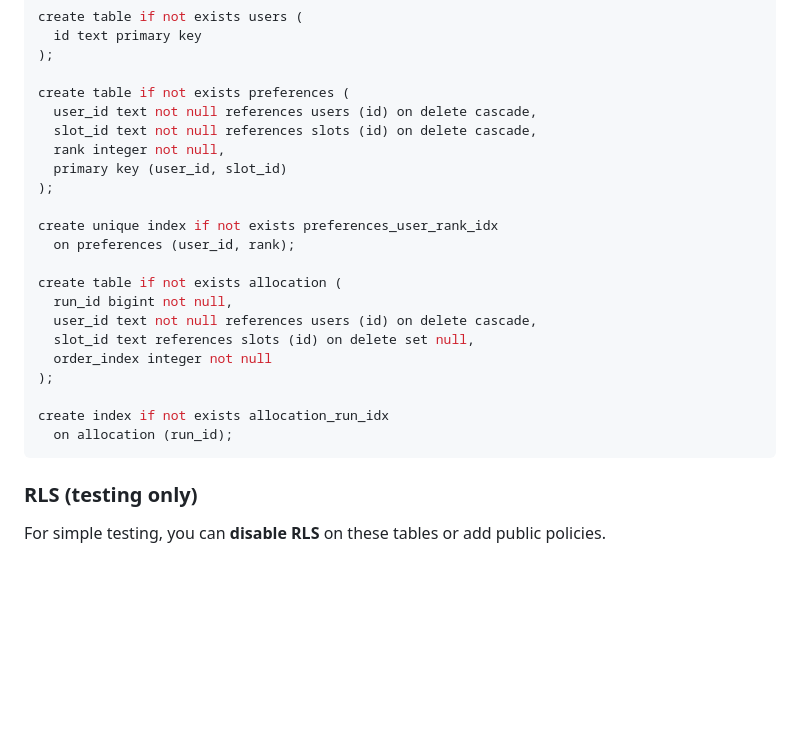
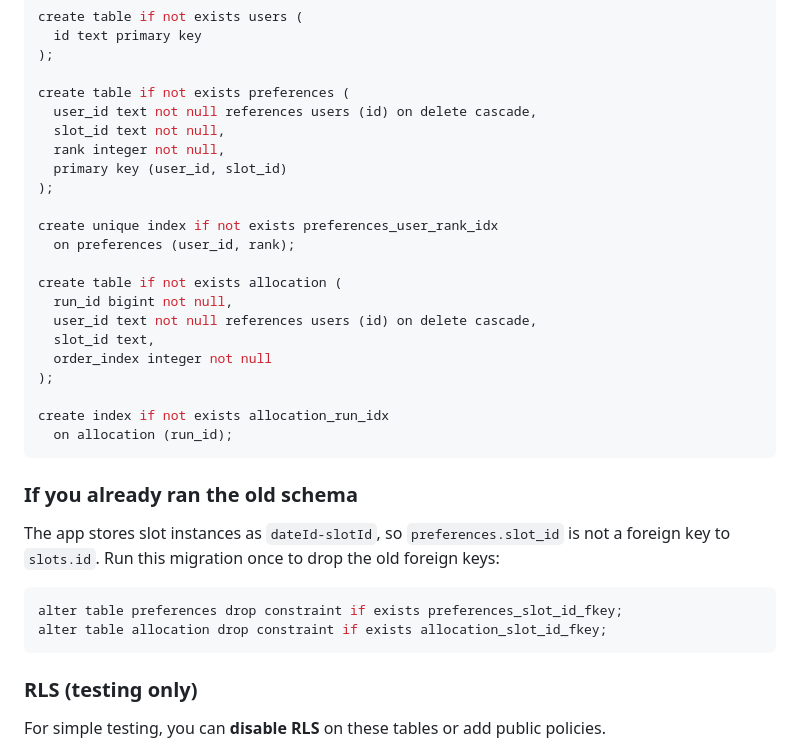
Before and after one commit to jensgudmundsson/exam-slot-selector, a Markdown page: README.md, the part around the change. Rendered like a GitHub page; blank space fills up the shorter version.

````diff
--- a/README.md
+++ b/README.md
@@ -29,7 +29,7 @@ create table if not exists users (
 
 create table if not exists preferences (
   user_id text not null references users (id) on delete cascade,
-  slot_id text not null references slots (id) on delete cascade,
+  slot_id text not null,
   rank integer not null,
   primary key (user_id, slot_id)
 );
@@ -40,12 +40,21 @@ create unique index if not exists preferences_user_rank_idx
 create table if not exists allocation (
   run_id bigint not null,
   user_id text not null references users (id) on delete cascade,
-  slot_id text references slots (id) on delete set null,
+  slot_id text,
   order_index integer not null
 );
 
 create index if not exists allocation_run_idx
   on allocation (run_id);
+```
+
+### If you already ran the old schema
+The app stores slot instances as `dateId-slotId`, so `preferences.slot_id` is not a foreign key to `slots.id`.
+Run this migration once to drop the old foreign keys:
+
+```sql
+alter table preferences drop constraint if exists preferences_slot_id_fkey;
+alter table allocation drop constraint if exists allocation_slot_id_fkey;
 ```
 
 ### RLS (testing only)
````
